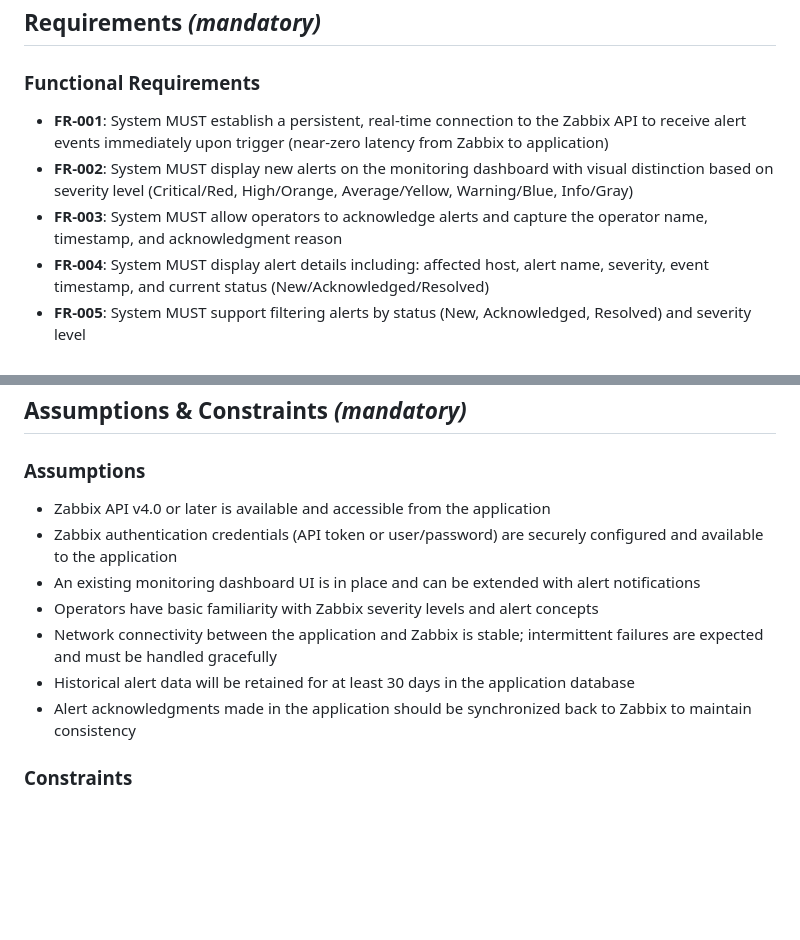
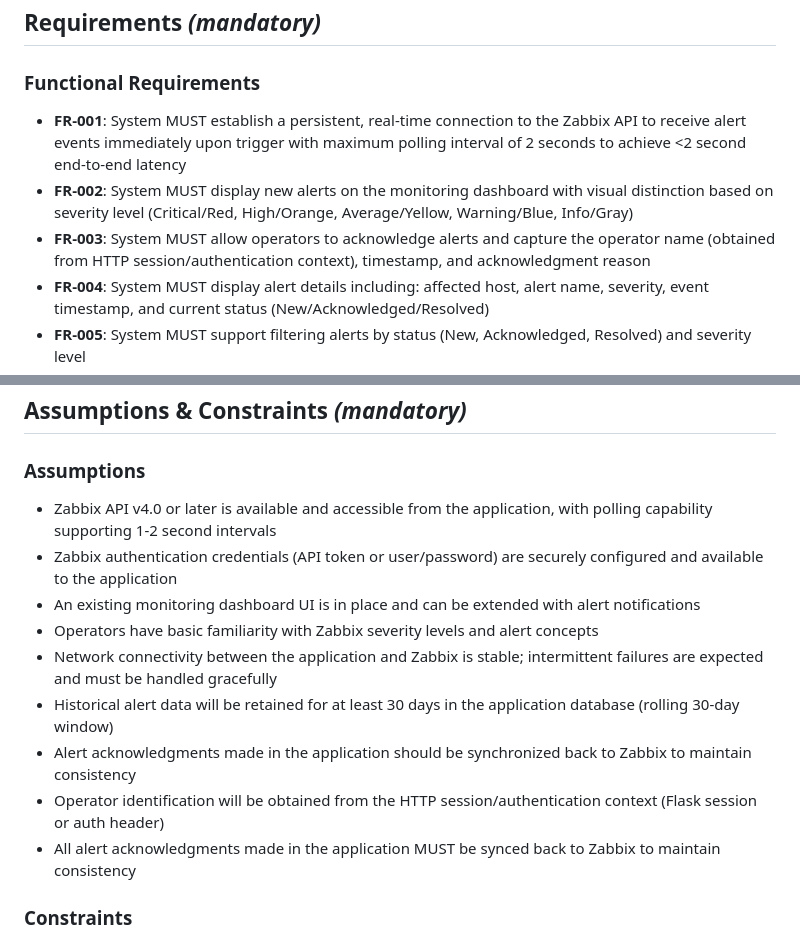
Before and after one commit to rpro15/zabbix-monitor, a Markdown page: specs/001-realtime-alerts/spec.md, 2 parts joined by grey strips. GitHub-like rendering; blank space fills up the shorter version.

```diff
--- a/specs/001-realtime-alerts/spec.md
+++ b/specs/001-realtime-alerts/spec.md
@@ -101,9 +101,9 @@ Operators and system administrators need to review historical records of alerts
 
 ### Functional Requirements
 
-- **FR-001**: System MUST establish a persistent, real-time connection to the Zabbix API to receive alert events immediately upon trigger (near-zero latency from Zabbix to application)
+- **FR-001**: System MUST establish a persistent, real-time connection to the Zabbix API to receive alert events immediately upon trigger with maximum polling interval of 2 seconds to achieve <2 second end-to-end latency
 - **FR-002**: System MUST display new alerts on the monitoring dashboard with visual distinction based on severity level (Critical/Red, High/Orange, Average/Yellow, Warning/Blue, Info/Gray)
-- **FR-003**: System MUST allow operators to acknowledge alerts and capture the operator name, timestamp, and acknowledgment reason
+- **FR-003**: System MUST allow operators to acknowledge alerts and capture the operator name (obtained from HTTP session/authentication context), timestamp, and acknowledgment reason
 - **FR-004**: System MUST display alert details including: affected host, alert name, severity, event timestamp, and current status (New/Acknowledged/Resolved)
 - **FR-005**: System MUST support filtering alerts by status (New, Acknowledged, Resolved) and severity level
 - **FR-006**: System MUST store alert history with complete lifecycle tracking (creation time, acknowledgment time with operator, resolution time)
@@ -140,13 +140,15 @@ Operators and system administrators need to review historical records of alerts
 
 ### Assumptions
 
-- Zabbix API v4.0 or later is available and accessible from the application
+- Zabbix API v4.0 or later is available and accessible from the application, with polling capability supporting 1-2 second intervals
 - Zabbix authentication credentials (API token or user/password) are securely configured and available to the application
 - An existing monitoring dashboard UI is in place and can be extended with alert notifications
 - Operators have basic familiarity with Zabbix severity levels and alert concepts
 - Network connectivity between the application and Zabbix is stable; intermittent failures are expected and must be handled gracefully
-- Historical alert data will be retained for at least 30 days in the application database
+- Historical alert data will be retained for at least 30 days in the application database (rolling 30-day window)
 - Alert acknowledgments made in the application should be synchronized back to Zabbix to maintain consistency
+- Operator identification will be obtained from the HTTP session/authentication context (Flask session or auth header)
+- All alert acknowledgments made in the application MUST be synced back to Zabbix to maintain consistency
 
 ### Constraints
 
```
Also changed, not shown: specs/001-realtime-alerts/plan.md (+77 -38 lines), specs/001-realtime-alerts/tasks.md (+1 -1 lines).
